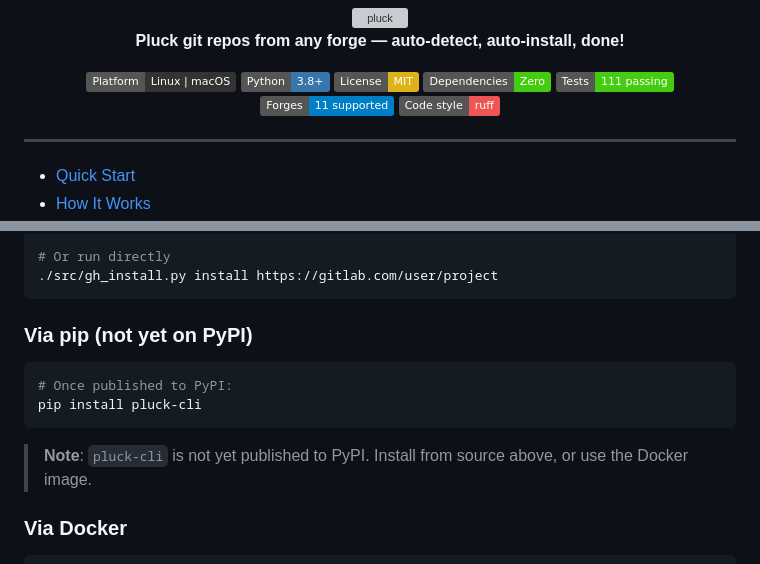
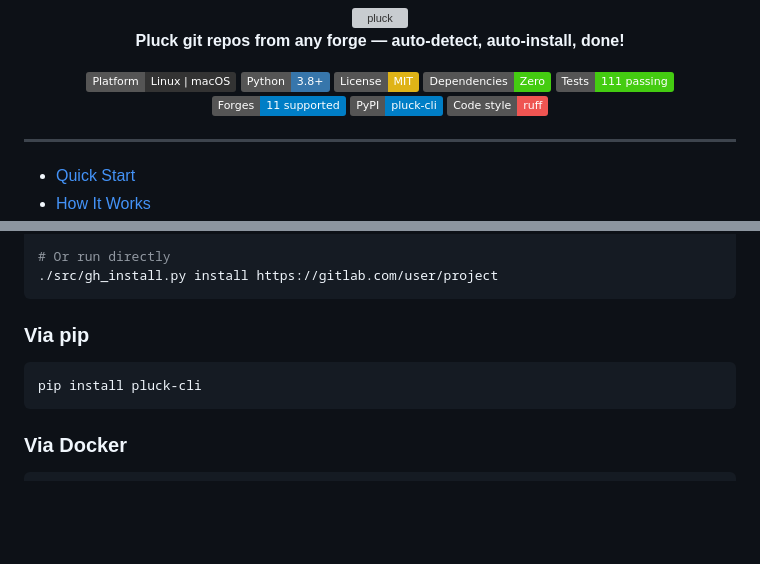
Before and after one commit to mabo-du/pluck, a Markdown page: README.md, 2 parts joined by grey strips. Drawn GitHub-style; badges without logos; blank space fills up the shorter version; grey boxes are pictures that could not be loaded.

Commit message:
README: remove 'not yet on PyPI' note, add PyPI badge

````diff
--- a/README.md
+++ b/README.md
@@ -11,6 +11,7 @@
   <img src="https://img.shields.io/badge/Dependencies-Zero-brightgreen" alt="Zero dependencies">
   <img src="https://img.shields.io/badge/Tests-111%20passing-brightgreen" alt="111 passing tests">
   <img src="https://img.shields.io/badge/Forges-11%20supported-blue" alt="11 forges supported">
+  <img src="https://img.shields.io/badge/PyPI-pluck--cli-blue?logo=pypi" alt="PyPI: pluck-cli">
   <img src="https://img.shields.io/badge/Code%20style-ruff-EF5552" alt="Code style: ruff">
 </p>
 
@@ -183,14 +184,11 @@ pip install -e .
 ./src/gh_install.py install https://gitlab.com/user/project
 ```
 
-### Via pip (not yet on PyPI)
+### Via pip
 
 ```bash
-# Once published to PyPI:
 pip install pluck-cli
 ```
-
-> **Note**: `pluck-cli` is not yet published to PyPI. Install from source above, or use the Docker image.
 
 ### Via Docker
 
````
